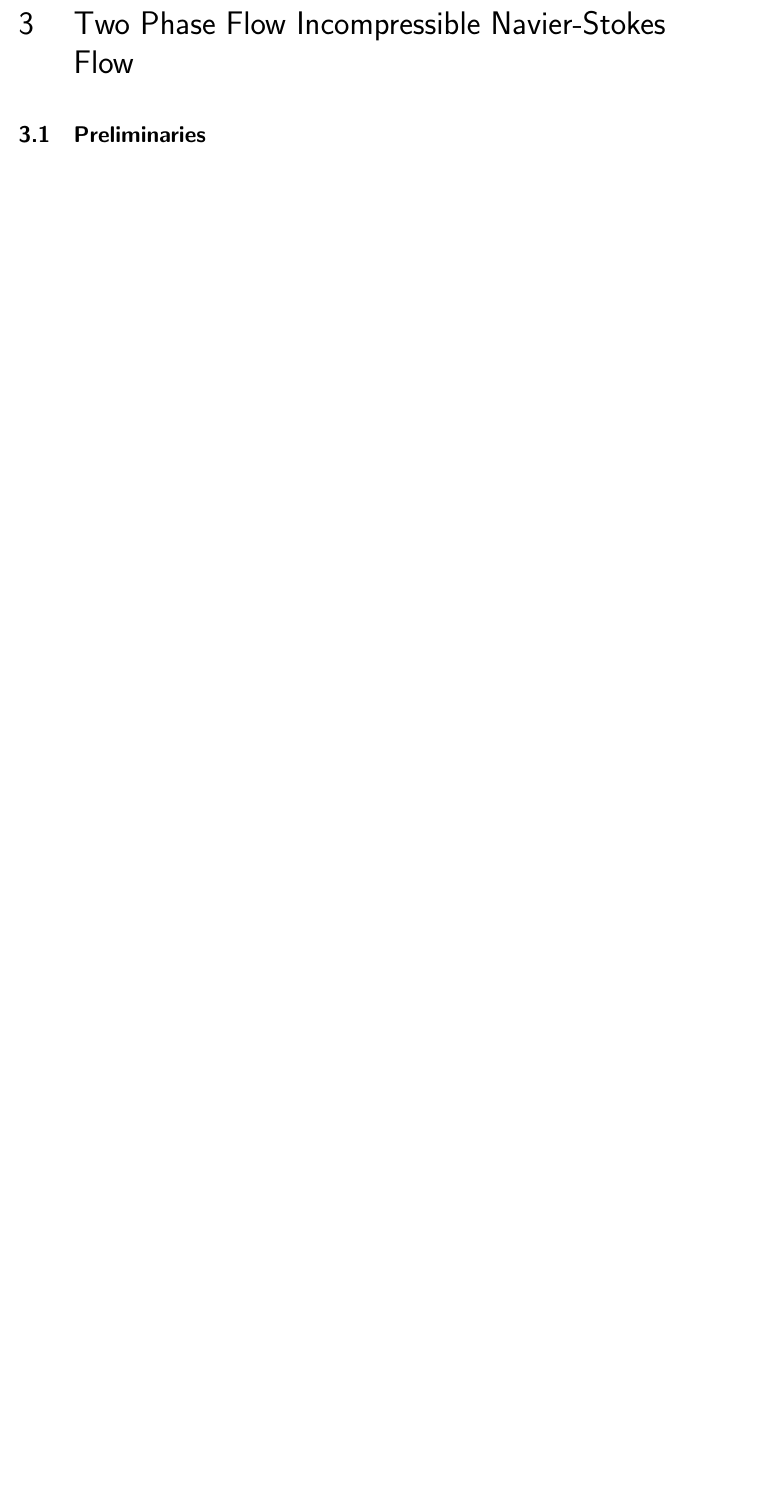
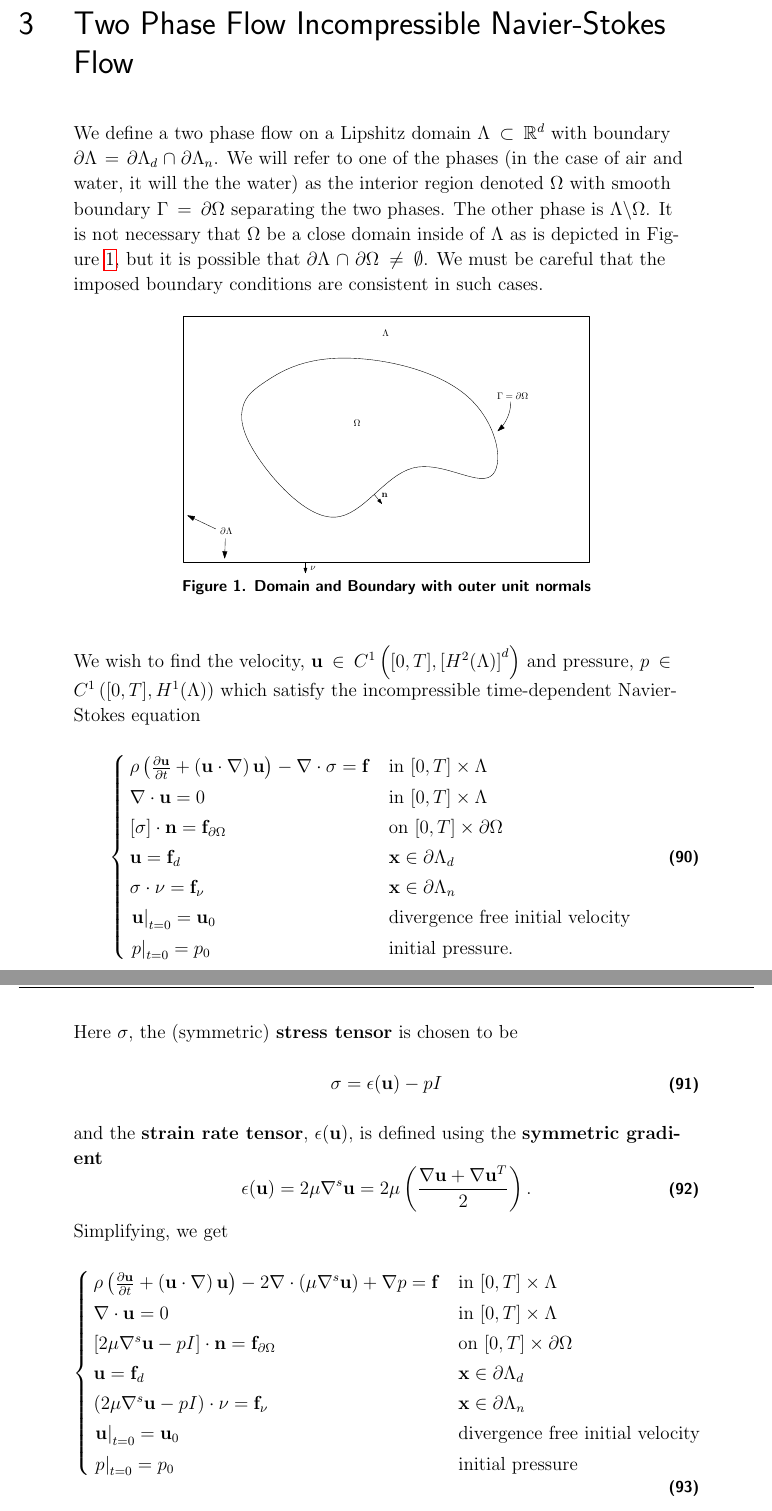
Before and after one commit to erdc/proteus-ps, a LaTeX thesis (report/srp-report.tex): part of page 29 of 37 before the commit and two parts of pages 29 and 30 of 39 after it, the two joined at a grey line, cut so that both start at the same text, the shorter picture padded with empty space. Compiled offline with pdfLaTeX.

Commit message:
begin the two phase flow description of report.

```diff
--- a/report/srp-report.tex
+++ b/report/srp-report.tex
@@ -976,3 +976,44 @@ On the left is the rotational models,  on the right are the standard models.  Be
 %
 %
 \chapter{Two Phase Flow Incompressible Navier-Stokes Flow}\label{ch:2PFlow}
+
+We define a two phase flow on a Lipshitz domain $\Lambda\subset\mathbb{R}^d$ with boundary $\partial\Lambda = \partial\Lambda_{d}\cap\partial\Lambda_{n}$.  We will refer to one of the phases (in the case of air and water, it will the the water) as the interior region denoted $\Omega$ with smooth boundary $\Gamma = \partial\Omega$ separating the two phases.  The other phase is $\Lambda\backslash\Omega$.  It is not necessary that $\Omega$ be a close domain inside of $\Lambda$ as is depicted in Figure~\ref{fig:DomainAndBoundary}, but it is possible that $\partial\Lambda\cap \partial\Omega \neq \emptyset$.  We must be careful that the imposed boundary conditions are consistent in such cases.
+\begin{figure}[h!]
+  \centering
+    \includegraphics[width=0.65\textwidth]{DomainAndBoundaryForNavierStokes}
+  \caption{Domain and Boundary with outer unit normals}
+  \label{fig:DomainAndBoundary}
+\end{figure}
+
+We wish to find the velocity, $\ub\in C^{1}\left([0,T], \left[H^{2}(\Lambda)\right]^d\right)$ and pressure, $p\in C^{1}\left([0,T],H^{1}(\Lambda)\right)$ which satisfy the incompressible time-dependent Navier-Stokes equation
+\begin{equation}\label{eq:nspde01}
+  \begin{cases}
+		\rho\left(\pf{\ub}{t} + \left(\ub\cdot\nabla\right)\ub  \right) - \nabla\cdot \sigma = \fb & \mbox{in }[0,T]\times\Lambda\\
+		\nabla\cdot \ub = 0 & \mbox{in }[0,T]\times\Lambda\\
+		\left[\sigma \right]\cdot\n = \fb_{\partial\Omega}  & \mbox{on }[0,T]\times\partial\Omega \\
+		\ub = \fb_d  & \x \in\partial\Lambda_{d}\\
+		\sigma\cdot\nu = \fb_{\nu} & \x\in \partial\Lambda_{n}\\
+		\left.\ub\right|_{t=0} = \ub_{0} & \mbox{divergence free initial velocity}\\
+		\left.p\right|_{t=0} = p_0 & \mbox{initial pressure.}
+	\end{cases}
+\end{equation}
+Here $\sigma$, the (symmetric) \textbf{stress tensor}\index{sigma, stress tensor@$\sigma$, stress tensor} is chosen to be
+\begin{equation}
+	 \sigma = \epsilon(\ub) - pI
+\end{equation}
+and the \textbf{strain rate tensor}\index{epsilon, strain rate tensor@$\epsilon(\ub)$, strain rate tensor}, $\epsilon(\ub)$, is defined using the \textbf{symmetric gradient}\index{gradient, symmetric gradient@ $\nabla^{s}$, symmetric gradient}
+\begin{equation}
+	\epsilon(\ub) = 2\mu \nabla^{s} \ub = 2\mu\left(\frac{\nabla\ub + \nabla\ub^{T}}{2}\right).
+\end{equation}
+ Simplifying, we get
+\begin{equation}\label{eq:nspde02}
+  \begin{cases}
+		\rho\left(\pf{\ub}{t} + \left(\ub\cdot\nabla\right)\ub  \right) - 2\nabla\cdot\left(\mu \nabla^{s}\ub \right) + \nabla p = \fb & \mbox{in }[0,T]\times\Lambda\\
+		\nabla\cdot \ub = 0 & \mbox{in }[0,T]\times\Lambda\\
+		\left[ 2\mu\nabla^{s}\ub - p I \right]\cdot\n = \fb_{\partial\Omega}  & \mbox{on }[0,T]\times\partial\Omega \\
+		\ub = \fb_d  & \x \in\partial\Lambda_{d}\\
+		\left(2\mu\nabla^{s}\ub-p I\right)\cdot\nu = \fb_{\nu} & \x\in \partial\Lambda_{n}\\
+		\left.\ub\right|_{t=0} = \ub_{0} & \mbox{divergence free initial velocity} \\
+		\left.p\right|_{t=0} = p_0 & \mbox{initial pressure}
+	\end{cases}
+\end{equation}
```
Also changed, not shown: report/ps.bib (+11 -0 lines), report/graphics/DomainAndBoundaryForNavierStokes.pdf (added), report/srp-report.tex (80 more changed lines).
